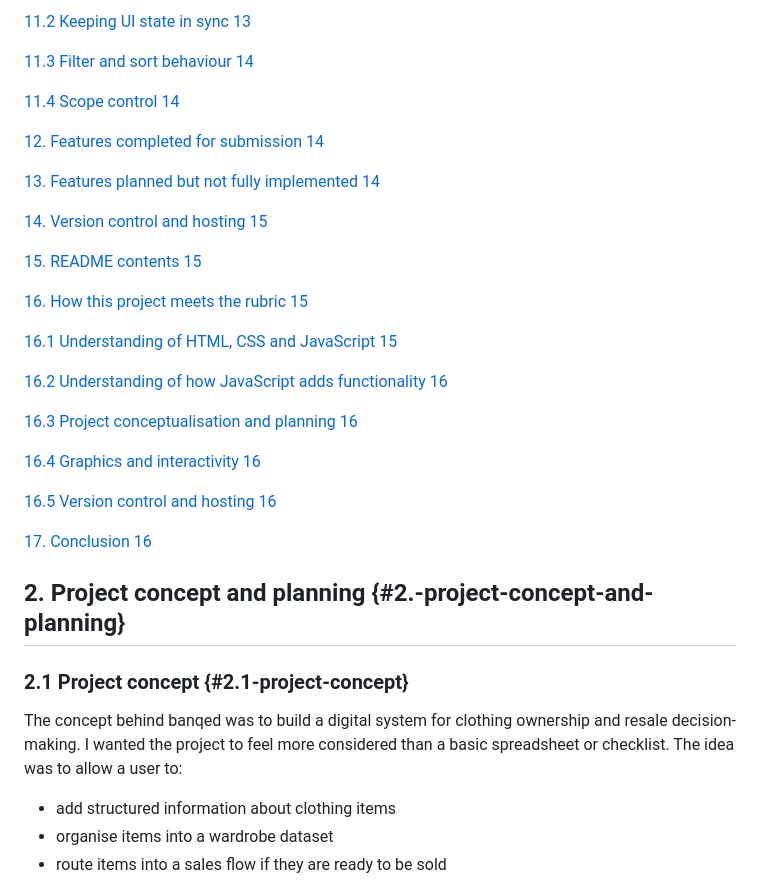
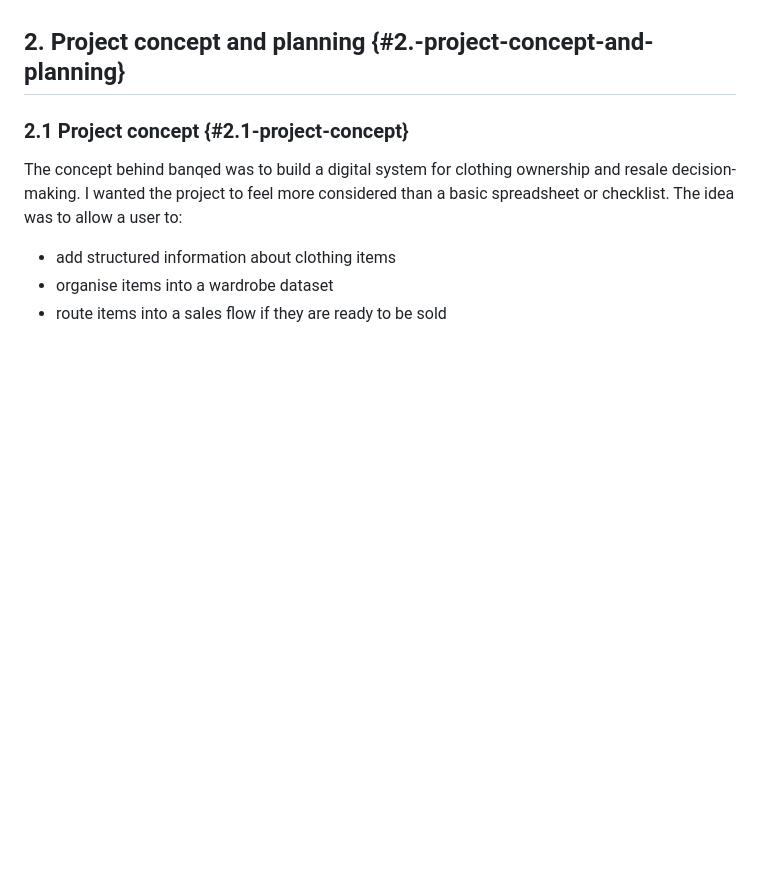
Before and after one commit to CatherineTomato/banqed.MVP, a Markdown page: docs/Banqed Documentation.md, the part around one of its changes. Drawn GitHub-style; blank space fills up the shorter version.

```diff
--- a/docs/Banqed Documentation.md
+++ b/docs/Banqed Documentation.md
@@ -99,30 +14,3 @@ The application was built using **HTML, CSS, and JavaScript** and hosted through
-[11.2 Keeping UI state in sync	13](#11.2-keeping-ui-state-in-sync)
-
-[11.3 Filter and sort behaviour	14](#11.3-filter-and-sort-behaviour)
-
-[11.4 Scope control	14](#11.4-scope-control)
-
-[12\. Features completed for submission	14](#12.-features-completed-for-submission)
-
-[13\. Features planned but not fully implemented	14](#13.-features-planned-but-not-fully-implemented)
-
-[14\. Version control and hosting	15](#14.-version-control-and-hosting)
-
-[15\. README contents	15](#15.-readme-contents)
-
-[16\. How this project meets the rubric	15](#16.-how-this-project-meets-the-rubric)
-
-[16.1 Understanding of HTML, CSS and JavaScript	15](#16.1-understanding-of-html,-css-and-javascript)
-
-[16.2 Understanding of how JavaScript adds functionality	16](#16.2-understanding-of-how-javascript-adds-functionality)
-
-[16.3 Project conceptualisation and planning	16](#16.3-project-conceptualisation-and-planning)
-
-[16.4 Graphics and interactivity	16](#16.4-graphics-and-interactivity)
-
-[16.5 Version control and hosting	16](#16.5-version-control-and-hosting)
-
-[17\. Conclusion	16](#17.-conclusion)
 
 ## **2\. Project concept and planning** {#2.-project-concept-and-planning}
 
```
Also changed, not shown: other parts of docs/Banqed Documentation.md (+0 -85 lines).
